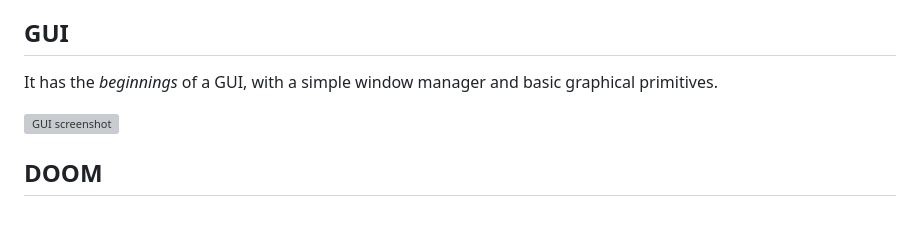
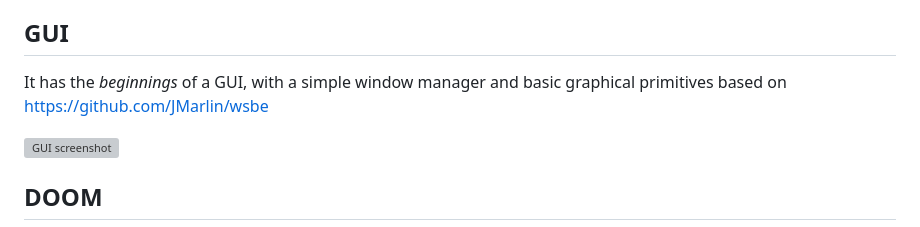
Before and after one commit to robledop/experiment64, a Markdown page: README.md, the part around the change. GitHub-like rendering; grey boxes are pictures that could not be loaded.

```diff
--- a/README.md
+++ b/README.md
@@ -86,7 +86,7 @@ make run
 
 ## GUI
 
-It has the *beginnings* of a GUI, with a simple window manager and basic graphical primitives.
+It has the *beginnings* of a GUI, with a simple window manager and basic graphical primitives based on https://github.com/JMarlin/wsbe
 
 ![GUI screenshot](docs/img/gui.png)
 
```
